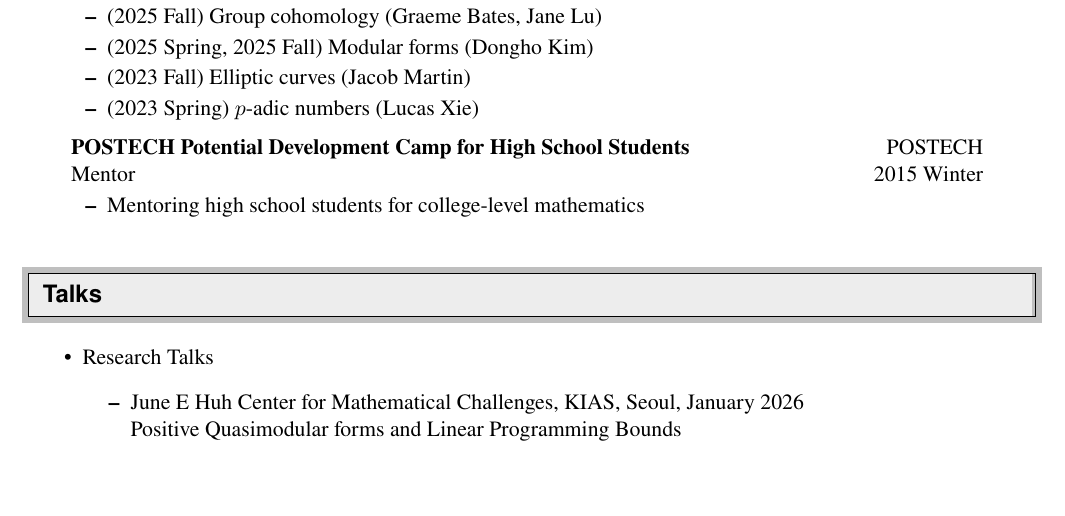
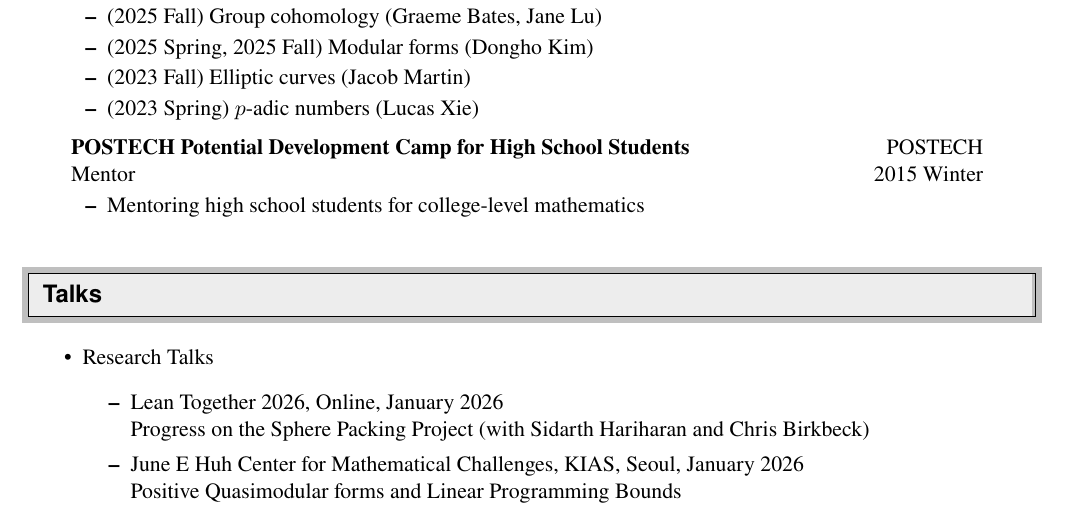
Before and after one commit to seewoo5/seewoo5.github.io, a LaTeX CV (assets/cv/CV.tex): part of page 4 of 6, cut so that both start at the same text, the shorter picture padded with empty space. Compiled offline with pdfLaTeX.

Commit message:
update cv

```diff
--- a/assets/cv/CV.tex
+++ b/assets/cv/CV.tex
@@ -285,6 +285,8 @@
 \begin{itemize}
 	\item Research Talks
 	\begin{itemize}
+		\item Lean Together 2026, Online, January 2026 \\
+		Progress on the Sphere Packing Project (with Sidarth Hariharan and Chris Birkbeck)
 		\item June E Huh Center for Mathematical Challenges, KIAS, Seoul, January 2026 \\
 		Positive Quasimodular forms and Linear Programming Bounds
 		\item Number Theory Seminar, University of Wisconsin-Madison, Wisconsin, December 2025 \\
```
Also changed, not shown: assets/cv/CV.pdf.
